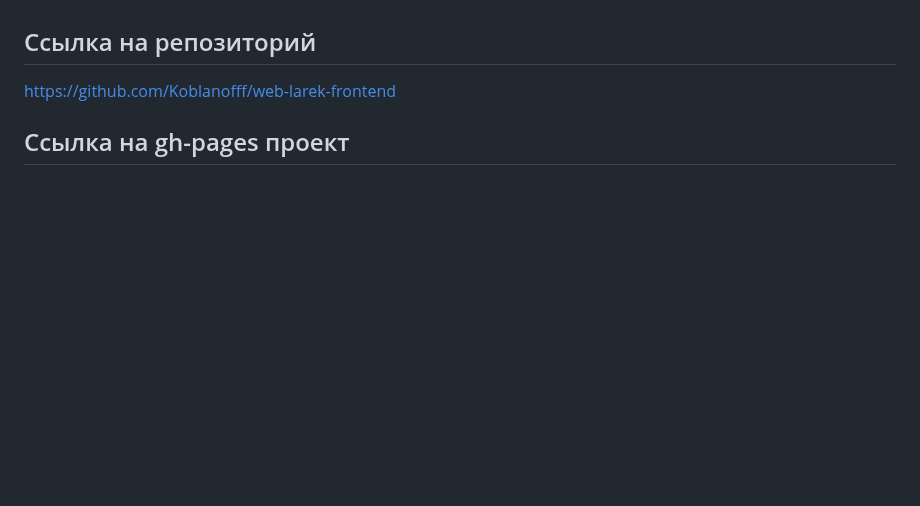
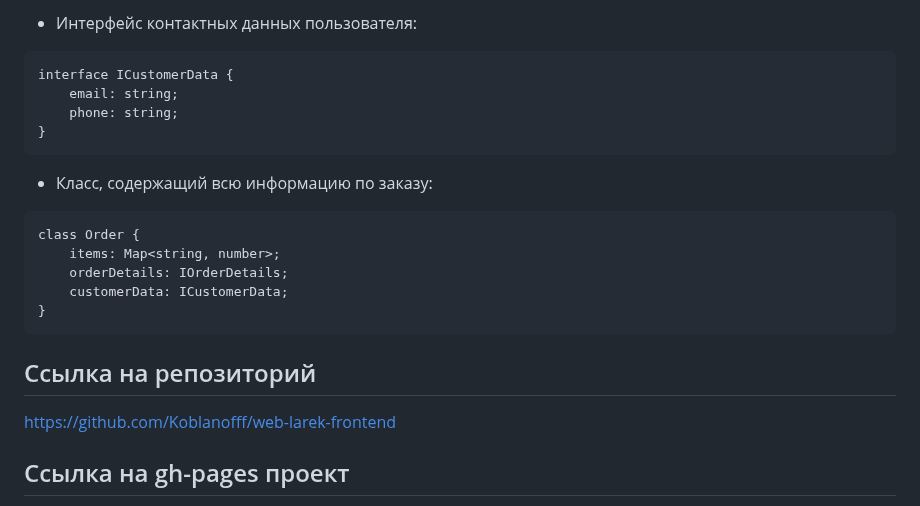
Before and after one commit to Koblanofff/web-larek-frontend, a Markdown page: README.md, the part around one of its changes. GitHub-like rendering; blank space fills up the shorter version.

````diff
--- a/README.md
+++ b/README.md
@@ -255,3 +327,20 @@ npm run deploy
+- Интерфейс контактных данных пользователя:
+```
+interface ICustomerData {
+    email: string;
+    phone: string;
+}
+```
+
+- Класс, содержащий всю информацию по заказу:
+```
+class Order {
+    items: Map<string, number>;
+    orderDetails: IOrderDetails;
+    customerData: ICustomerData;
+}
+```
+
 ## Ссылка на репозиторий
 https://github.com/Koblanofff/web-larek-frontend
 
````
Also changed, not shown: other parts of README.md (+72 -0 lines).
